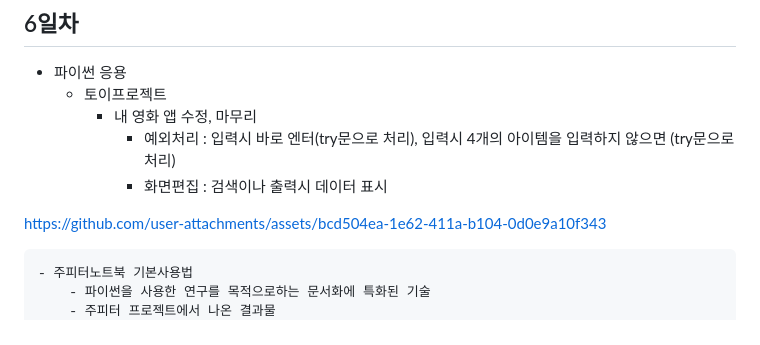
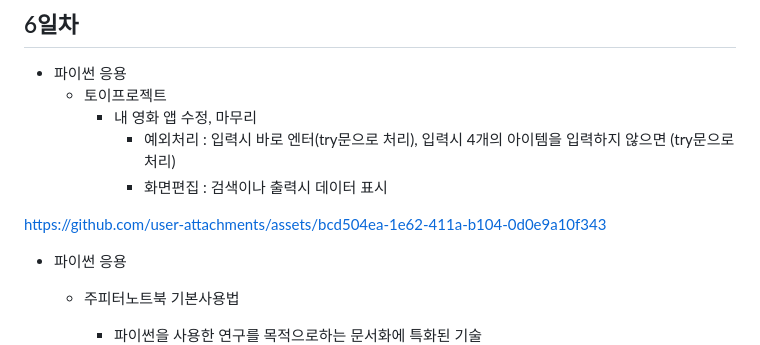
Before and after one commit to kim-chansoo-kim/iot-python-2025, a Markdown page: README.md, the part around the change. GitHub-like rendering.

```diff
--- a/README.md
+++ b/README.md
@@ -145,6 +145,7 @@ IoT 개발자 기초 프로그래밍 언어 리포지토리
 
 https://github.com/user-attachments/assets/bcd504ea-1e62-411a-b104-0d0e9a10f343
 
+- 파이썬 응용
     - 주피터노트북 기본사용법
         - 파이썬을 사용한 연구를 목적으로하는 문서화에 특화된 기술
         - 주피터 프로젝트에서 나온 결과물
```
